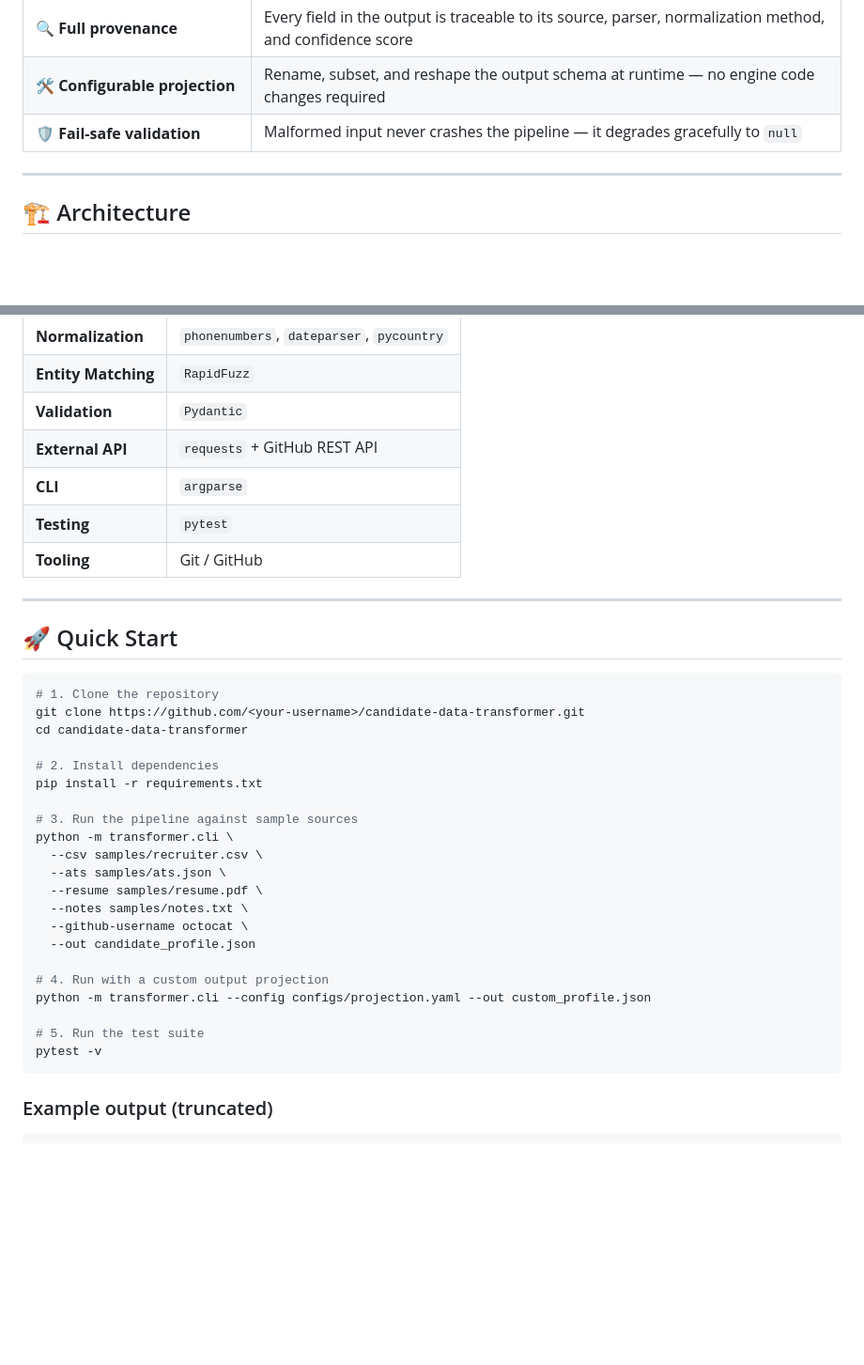
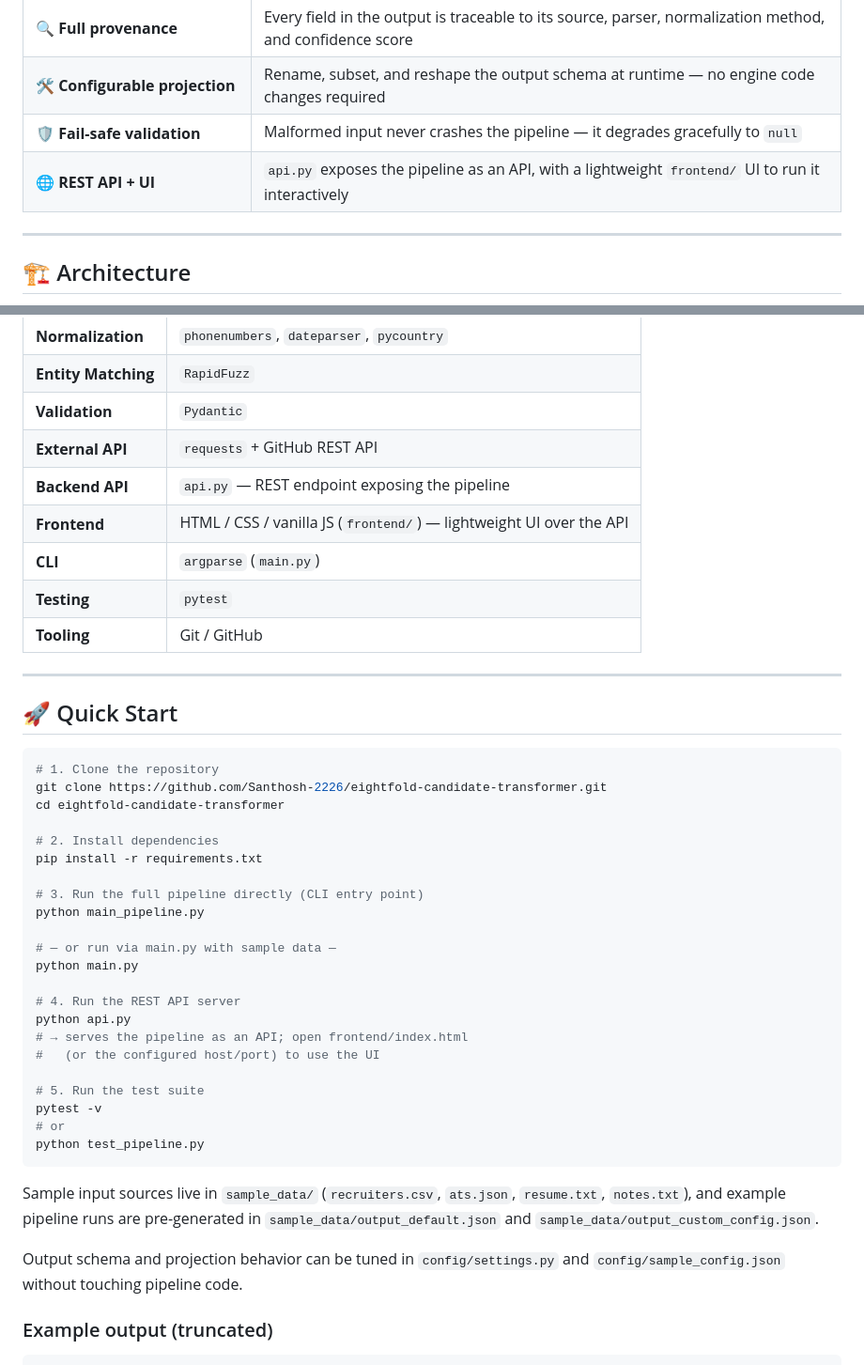
Before and after one commit to Santhosh-2226/eightfold-candidate-transformer, a Markdown page: README.md, 2 parts joined by grey strips. Shown at 94% size. Drawn GitHub-style; blank space fills up the shorter version.

````diff
--- a/README.md
+++ b/README.md
@@ -43,6 +43,7 @@ This is not a resume parser. It's an **entity resolution and data fusion engine*
 | 🔍 **Full provenance** | Every field in the output is traceable to its source, parser, normalization method, and confidence score |
 | 🛠️ **Configurable projection** | Rename, subset, and reshape the output schema at runtime — no engine code changes required |
 | 🛡️ **Fail-safe validation** | Malformed input never crashes the pipeline — it degrades gracefully to `null` |
+| 🌐 **REST API + UI** | `api.py` exposes the pipeline as an API, with a lightweight `frontend/` UI to run it interactively |
 
 ---
 
@@ -134,7 +135,9 @@ Every field above ships with a parallel **provenance record**: `{ field, source,
 | **Entity Matching** | `RapidFuzz` |
 | **Validation** | `Pydantic` |
 | **External API** | `requests` + GitHub REST API |
-| **CLI** | `argparse` |
+| **Backend API** | `api.py` — REST endpoint exposing the pipeline |
+| **Frontend** | HTML / CSS / vanilla JS (`frontend/`) — lightweight UI over the API |
+| **CLI** | `argparse` (`main.py`) |
 | **Testing** | `pytest` |
 | **Tooling** | Git / GitHub |
 
@@ -144,27 +147,32 @@ Every field above ships with a parallel **provenance record**: `{ field, source,
 
 ```bash
 # 1. Clone the repository
-git clone https://github.com/<your-username>/candidate-data-transformer.git
-cd candidate-data-transformer
+git clone https://github.com/Santhosh-2226/eightfold-candidate-transformer.git
+cd eightfold-candidate-transformer
 
 # 2. Install dependencies
 pip install -r requirements.txt
 
-# 3. Run the pipeline against sample sources
-python -m transformer.cli \
-  --csv samples/recruiter.csv \
-  --ats samples/ats.json \
-  --resume samples/resume.pdf \
-  --notes samples/notes.txt \
-  --github-username octocat \
-  --out candidate_profile.json
+# 3. Run the full pipeline directly (CLI entry point)
+python main_pipeline.py
 
-# 4. Run with a custom output projection
-python -m transformer.cli --config configs/projection.yaml --out custom_profile.json
+# — or run via main.py with sample data —
+python main.py
+
+# 4. Run the REST API server
+python api.py
+# → serves the pipeline as an API; open frontend/index.html
+#   (or the configured host/port) to use the UI
 
 # 5. Run the test suite
 pytest -v
+# or
+python test_pipeline.py
 ```
+
+Sample input sources live in `sample_data/` (`recruiters.csv`, `ats.json`, `resume.txt`, `notes.txt`), and example pipeline runs are pre-generated in `sample_data/output_default.json` and `sample_data/output_custom_config.json`.
+
+Output schema and projection behavior can be tuned in `config/settings.py` and `config/sample_config.json` without touching pipeline code.
 
 ### Example output (truncated)
 
````
Also changed, not shown: other parts of README.md (+74 -17 lines).
